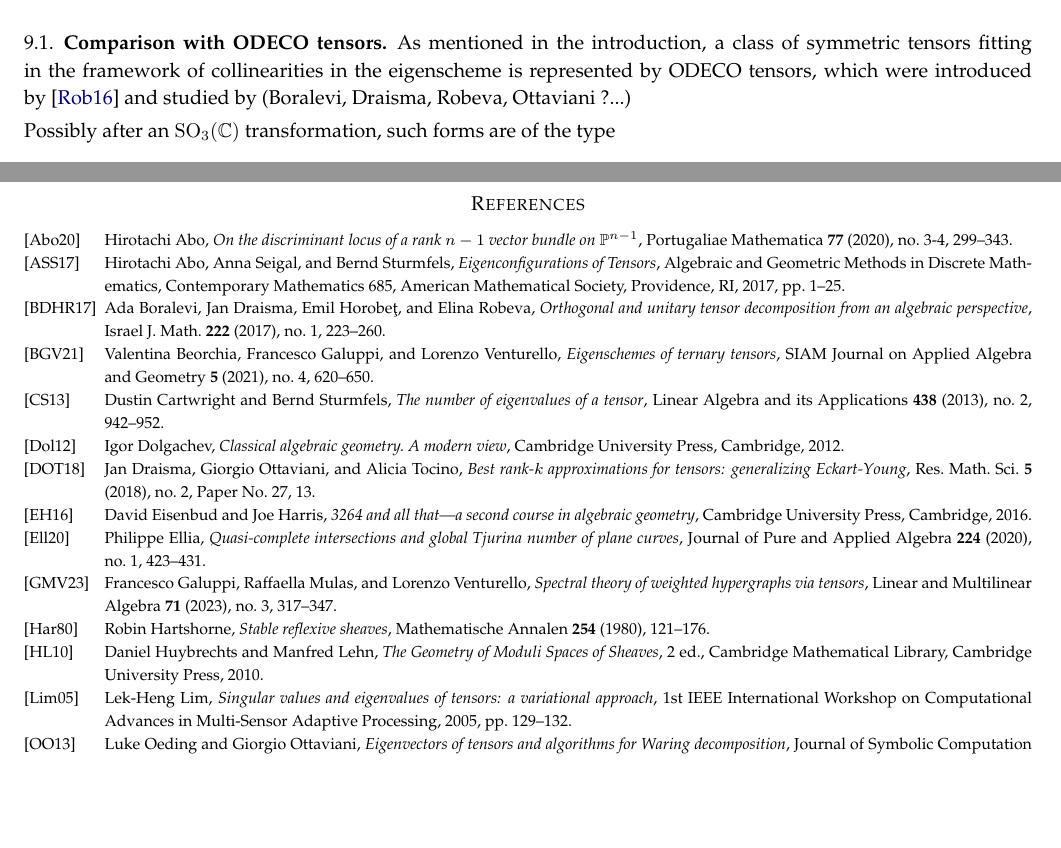
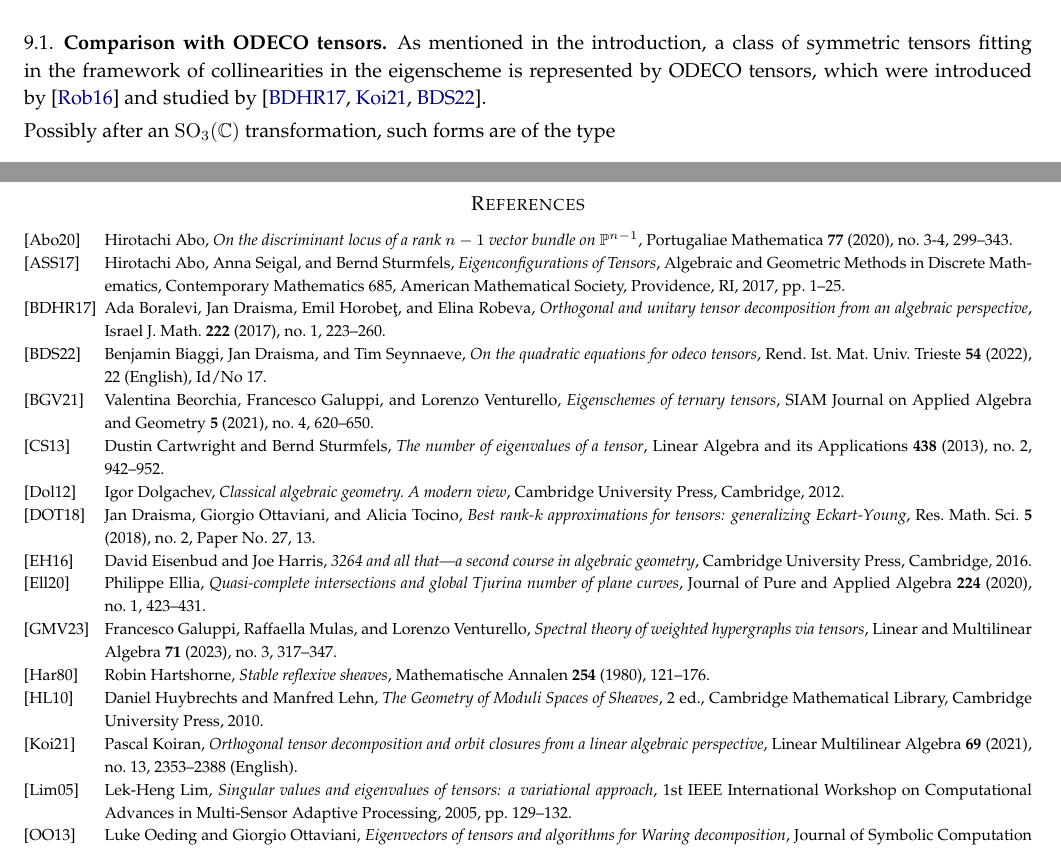
Before and after one commit to MatteoGallet/AlignedEigenpoints, a LaTeX paper (i_magnifici_3.tex, which reads biblio.bib): two parts of pages 33 and 34 of 34 before the commit and two parts of pages 33 and 34 of 35 after it, joined at a grey line, cut so that both start at the same text, the shorter picture padded with empty space. Compiled offline with pdfLaTeX.

Commit message:
Referenze per ODECO

```diff
--- a/biblio.bib
+++ b/biblio.bib
@@ -247,0 +252,9 @@ NOTE = {arXiv preprint}
+	journal = {Rend. Ist. Mat. Univ. Trieste},
+	keywords = {15A69, 15A72},
+	language = {English},
+	note = {Id/No 17},
+	pages = {22},
+	title = {On the quadratic equations for odeco tensors},
+	url = {rendiconti.dmi.units.it/volumi/fa/017.pdf},
+	volume = {54},
+	year = {2022},
@@ -247,0 +270,7 @@ NOTE = {arXiv preprint}
+	language = {English},
+	number = {13},
+	pages = {2353–2388},
+	title = {Orthogonal tensor decomposition and orbit closures from a linear algebraic perspective},
+	volume = {69},
+	year = {2021},
+}
--- a/i_magnifici_3.tex
+++ b/i_magnifici_3.tex
@@ -2934,7 +2934,7 @@ iff $s_{12} = 0$.
 
 \subsection{Comparison with ODECO tensors}
 As mentioned in the introduction, a class of
-symmetric tensors fitting in the framework of collinearities in the eigenscheme is represented by ODECO tensors, which were introduced by~\cite{Rob} and studied by (Boralevi, Draisma, Robeva, Ottaviani ?...)
+symmetric tensors fitting in the framework of collinearities in the eigenscheme is represented by ODECO tensors, which were introduced by~\cite{Rob} and studied by \cite{BDHE, Koiran2021, Biaggi2022}.
 
 Possibly after an $\SO_3(\C)$ transformation, such forms are of the type
 $$
```
Also changed, not shown: ooms.bib (+2 -2 lines), biblio.bib (17 more changed lines).
